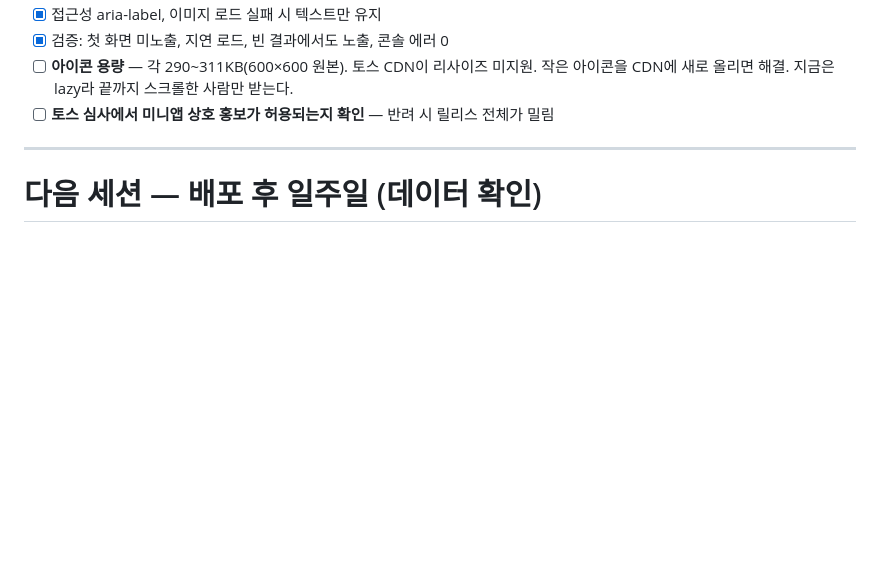
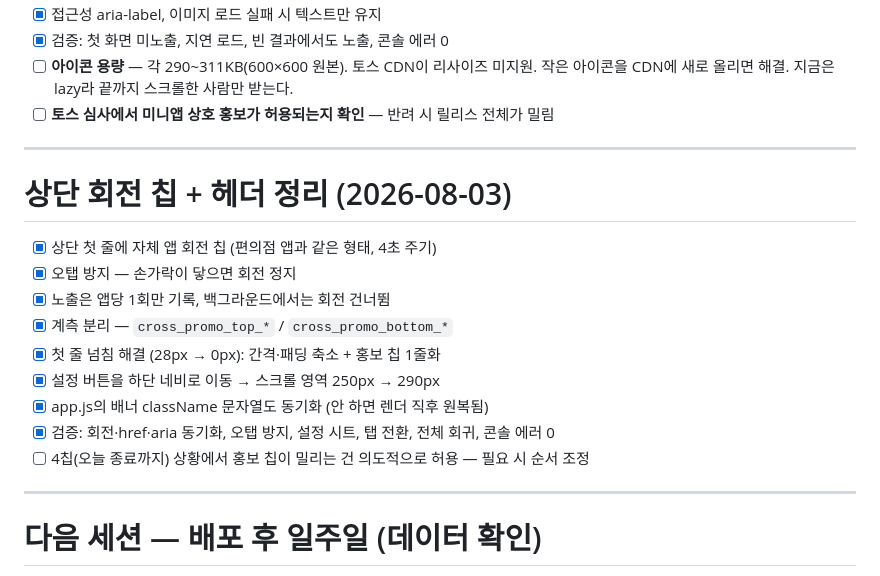
Before and after one commit to logichub24/fastfood-event-navi, a Markdown page: checklist.md, the part around the change. Drawn GitHub-style; blank space fills up the shorter version.

```diff
--- a/checklist.md
+++ b/checklist.md
@@ -112,6 +112,20 @@
 
 ---
 
+# 상단 회전 칩 + 헤더 정리 (2026-08-03)
+
+- [x] 상단 첫 줄에 자체 앱 회전 칩 (편의점 앱과 같은 형태, 4초 주기)
+- [x] 오탭 방지 — 손가락이 닿으면 회전 정지
+- [x] 노출은 앱당 1회만 기록, 백그라운드에서는 회전 건너뜀
+- [x] 계측 분리 — `cross_promo_top_*` / `cross_promo_bottom_*`
+- [x] 첫 줄 넘침 해결 (28px → 0px): 간격·패딩 축소 + 홍보 칩 1줄화
+- [x] 설정 버튼을 하단 네비로 이동 → 스크롤 영역 250px → 290px
+- [x] app.js의 배너 className 문자열도 동기화 (안 하면 렌더 직후 원복됨)
+- [x] 검증: 회전·href·aria 동기화, 오탭 방지, 설정 시트, 탭 전환, 전체 회귀, 콘솔 에러 0
+- [ ] 4칩(오늘 종료까지) 상황에서 홍보 칩이 밀리는 건 의도적으로 허용 — 필요 시 순서 조정
+
+---
+
 # 다음 세션 — 배포 후 일주일 (데이터 확인)
 
 기준선: 재방문 8.5%(최근 주 13.8%), 일평균 AU 47, 첫 방문자가 91%.
```
Also changed, not shown: context-notes.md (+36 -0 lines).
